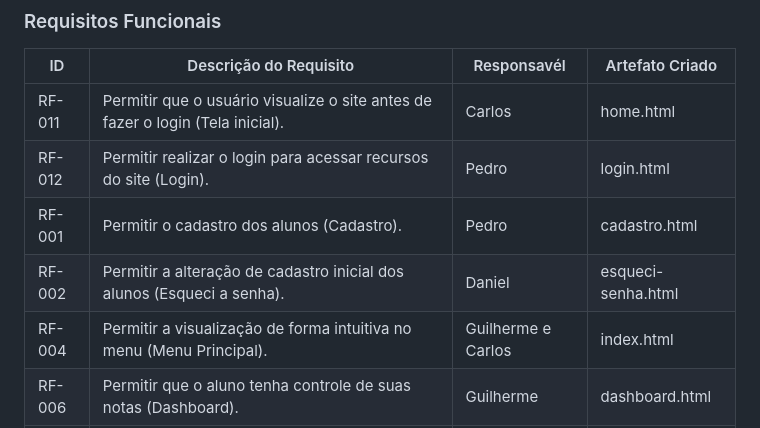
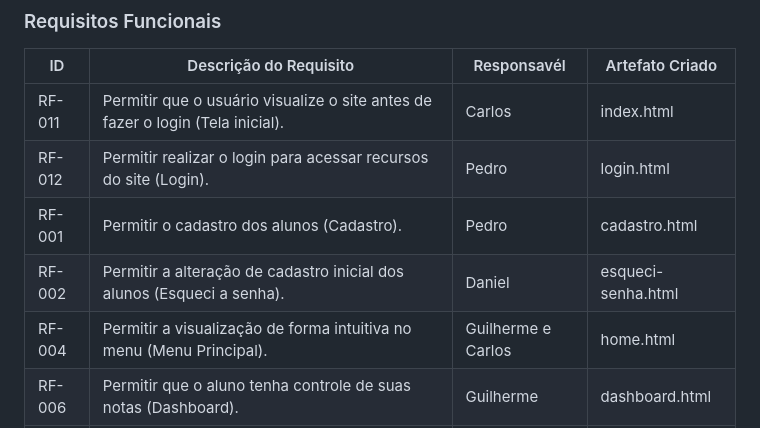
Before and after one commit to ICEI-PUC-Minas-PBR-SI/pbr-si-ads-2023-2-p1-tiaw-g5-classcapture, a Markdown page: docs/development.md, the part around the change. Drawn GitHub-style.

Commit message:
Atualizar o development.md

```diff
--- a/docs/development.md
+++ b/docs/development.md
@@ -26,11 +26,11 @@ Aqui estão os requisitos funcionais e não funcionais relacionados ao escopo do
 
 |ID    | Descrição do Requisito | Responsavél | Artefato Criado |
 |------|------------------------|------------|-----------------|
-|RF-011| Permitir que o usuário visualize o site antes de fazer o login (Tela inicial). | Carlos | home.html |
+|RF-011| Permitir que o usuário visualize o site antes de fazer o login (Tela inicial). | Carlos | index.html |
 |RF-012| Permitir realizar o login para acessar recursos do site (Login). | Pedro | login.html |
 |RF-001| Permitir o cadastro dos alunos (Cadastro). | Pedro | cadastro.html |
 |RF-002| Permitir a alteração de cadastro inicial dos alunos (Esqueci a senha). | Daniel | esqueci-senha.html |
-|RF-004| Permitir a visualização de forma intuitiva no menu (Menu Principal). | Guilherme e Carlos | index.html |
+|RF-004| Permitir a visualização de forma intuitiva no menu (Menu Principal). | Guilherme e Carlos | home.html |
 |RF-006| Permitir que o aluno tenha controle de suas notas (Dashboard). | Guilherme | dashboard.html |
 |RF-005| Permitir que cada aluno possa editar suas informações no perfil (Perfil). | João | perfil.html |
 |RF-003| Permitir a criação de pastas para que os alunos possa armazenar os insumos produzidos em aula (Galeria). | Felipe | galeria.html |
```
